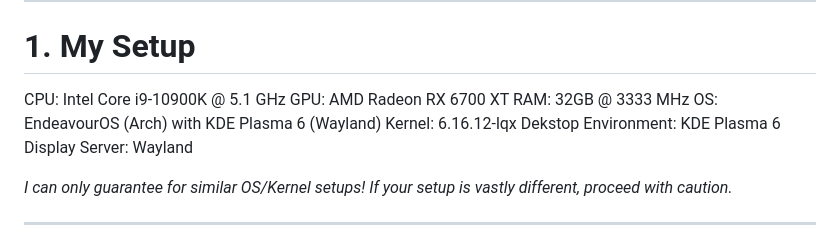
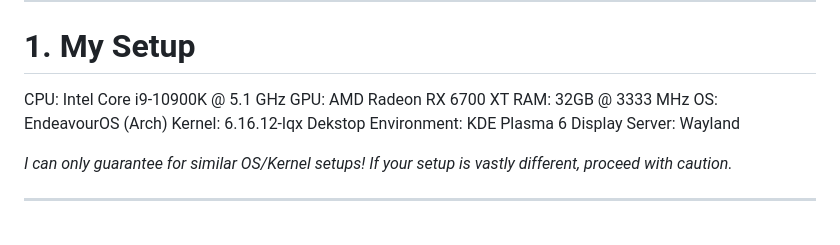
Before and after one commit to Ritze03/cs2-linux-optimization, a Markdown page: README.md, the part around the change. Drawn GitHub-style.

Commit message:
Revise OS details in README
Updated OS information in README to reflect current setup.

```diff
--- a/README.md
+++ b/README.md
@@ -29,7 +29,7 @@ ___
 CPU: Intel Core i9-10900K @ 5.1 GHz
 GPU: AMD Radeon RX 6700 XT
 RAM: 32GB @ 3333 MHz
-OS: EndeavourOS (Arch) with KDE Plasma 6 (Wayland)
+OS: EndeavourOS (Arch)
 Kernel: 6.16.12-lqx
 Dekstop Environment: KDE Plasma 6
 Display Server: Wayland
```
